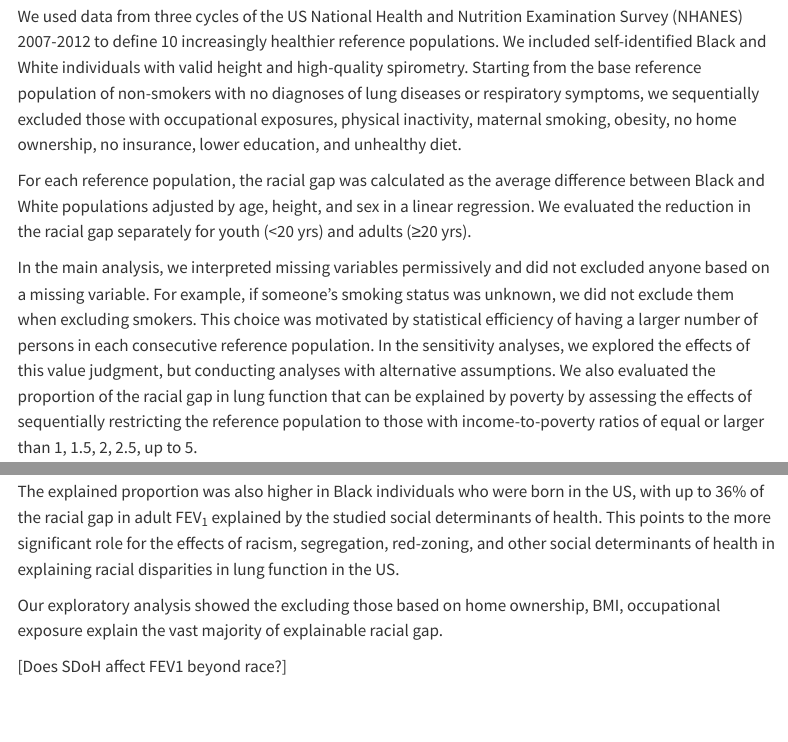
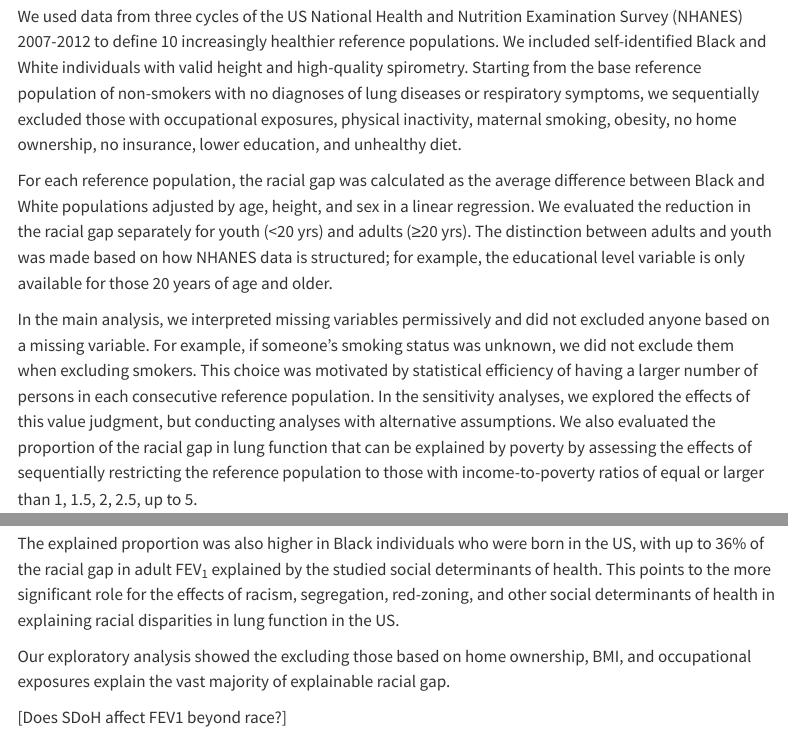
Before and after one commit to aminadibi/who-is-healthy-anyways, a Quarto document (who-is-healthy-anyways.qmd): the page in a window 1100 px wide, from 1720 px down, and a second part further down, joined at a grey line. Rendered offline with R 4.5, knitr and Pandoc in place of Quarto, with nearby package versions; code that draws random numbers runs with fixed seeds of ours; some code elsewhere in the file could not run offline; menus at the side of the page are left out; common packages that the code uses without loading them are loaded.

Commit message:
clean up

```diff
--- a/who-is-healthy-anyways.qmd
+++ b/who-is-healthy-anyways.qmd
@@ -67,7 +67,7 @@ We hypothesized that disproportionate exposures explain a larger proportion of r
 
 We used data from three cycles of the US National Health and Nutrition Examination Survey (NHANES) 2007-2012 to define 10 increasingly healthier reference populations. We included self-identified Black and White individuals with valid height and high-quality spirometry. Starting from the base reference population of non-smokers with no diagnoses of lung diseases or respiratory symptoms, we sequentially excluded those with occupational exposures, physical inactivity, maternal smoking, obesity, no home ownership, no insurance, lower education, and unhealthy diet.
 
-For each reference population, the racial gap was calculated as the average difference between Black and White populations adjusted by age, height, and sex in a linear regression. We evaluated the reduction in the racial gap separately for youth (\<20 yrs) and adults (≥20 yrs).
+For each reference population, the racial gap was calculated as the average difference between Black and White populations adjusted by age, height, and sex in a linear regression. We evaluated the reduction in the racial gap separately for youth (\<20 yrs) and adults (≥20 yrs). The distinction between adults and youth was made based on how NHANES data is structured; for example, the educational level variable is only available for those 20 years of age and older.
 
 In the main analysis, we interpreted missing variables permissively and did not excluded anyone based on a missing variable. For example, if someone's smoking status was unknown, we did not exclude them when excluding smokers. This choice was motivated by statistical efficiency of having a larger number of persons in each consecutive reference population. In the sensitivity analyses, we explored the effects of this value judgment, but conducting analyses with alternative assumptions. We also evaluated the proportion of the racial gap in lung function that can be explained by poverty by assessing the effects of sequentially restricting the reference population to those with income-to-poverty ratios of equal or larger than 1, 1.5, 2, 2.5, up to 5.
 
@@ -865,7 +865,7 @@ We found that social determinants of health measured in NHANES data accounts for
 
 The explained proportion was also higher in Black individuals who were born in the US, with up to 36% of the racial gap in adult FEV~1~ explained by the studied social determinants of health. This points to the more significant role for the effects of racism, segregation, red-zoning, and other social determinants of health in explaining racial disparities in lung function in the US.
 
-Our exploratory analysis showed the excluding those based on home ownership, BMI, occupational exposure explain the vast majority of explainable racial gap.
+Our exploratory analysis showed the excluding those based on home ownership, BMI, and occupational exposures explain the vast majority of explainable racial gap.
 
 [Does SDoH affect FEV1 beyond race?]
 
```
Also changed, not shown: who-is-healthy-anyways.html.
